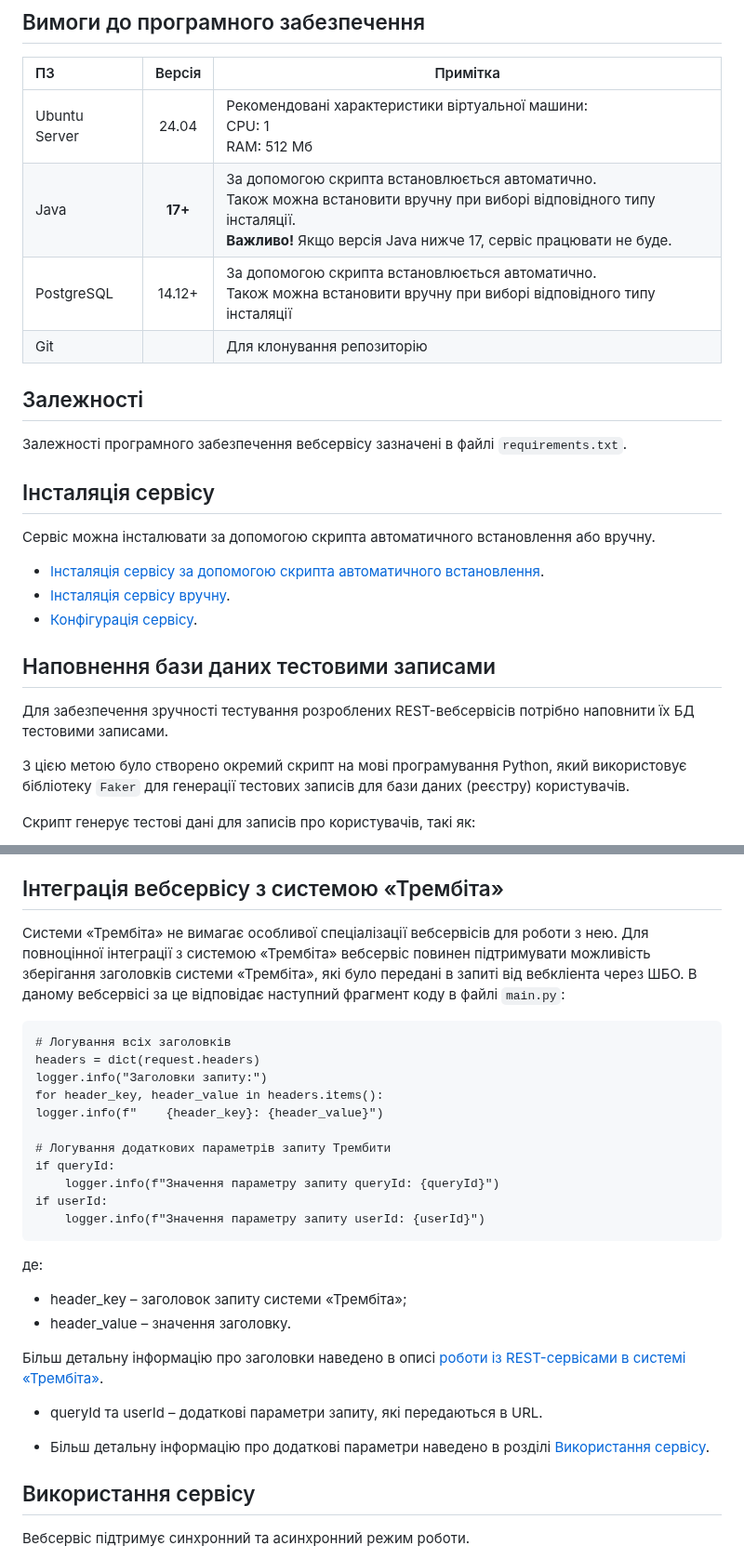
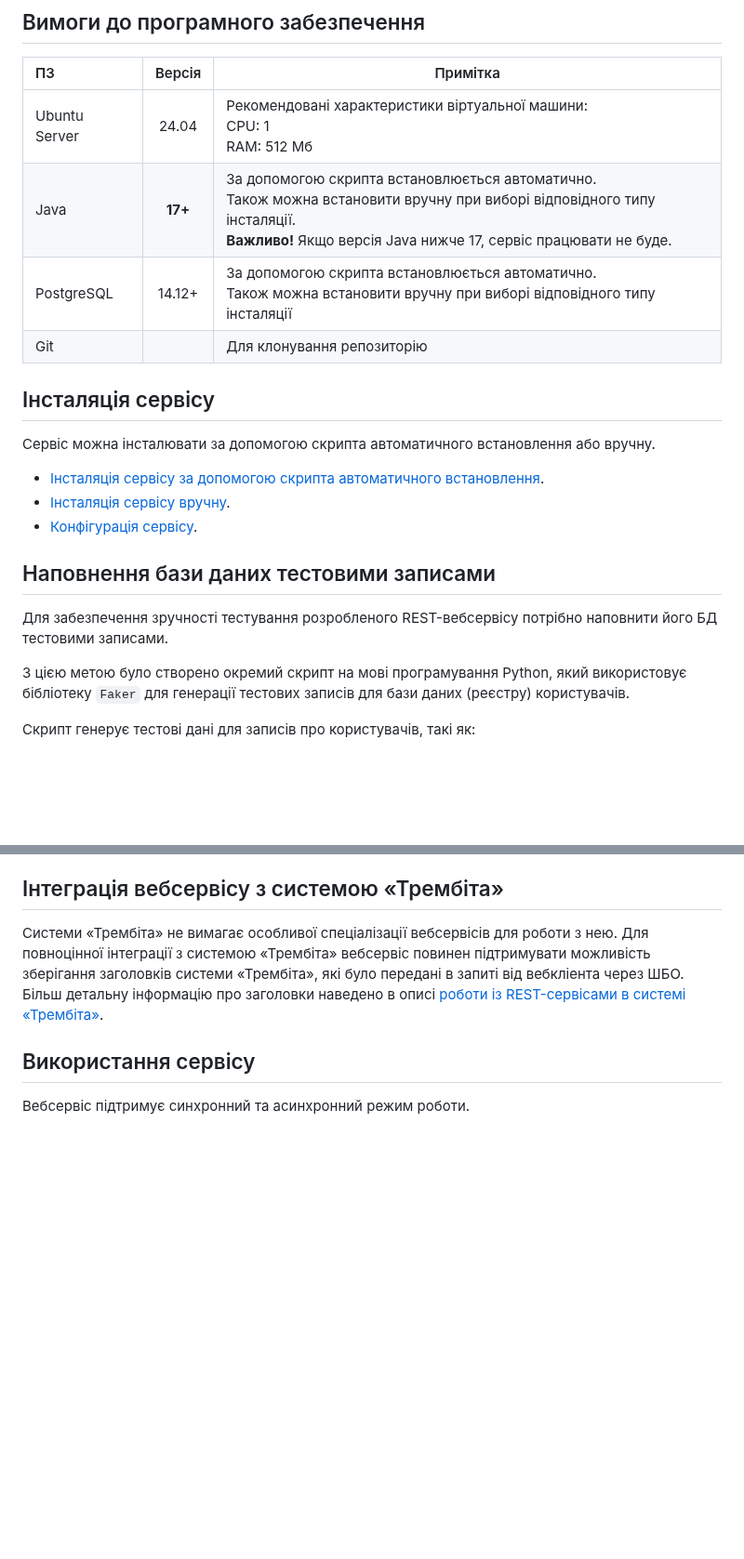
Before and after one commit to Wishmaster-sa/SpringWSrest, a Markdown page: README.md, 2 parts joined by grey strips. Shown at 93% size. GitHub-like rendering; blank space fills up the shorter version.

````diff
--- a/README.md
+++ b/README.md
@@ -13,14 +13,9 @@ Spring - це сучасний, швидкий (високопродуктивн
 | ПЗ            |   Версія   | Примітка                                                                                                                                                                                               |
 |:--------------|:----------:|--------------------------------------------------------------------------------------------------------------------------------------------------------------------------------------------------------|
 | Ubuntu Server |   24.04    | Рекомендовані характеристики віртуальної машини:<br/> CPU: 1 <br/> RAM: 512 Мб                                                                                                                         |
-| Java        | **17+**  | За допомогою скрипта встановлюється автоматично.<br/> Також можна встановити вручну при виборі відповідного типу інсталяції.<br/>**Важливо!** Якщо версія Java нижче 17, сервіс працювати не буде. |
-| PostgreSQL       |   14.12+    | За допомогою скрипта встановлюється автоматично.<br/> Також можна встановити вручну при виборі відповідного типу інсталяції                                                                            |
+| Java          | **17+**    | За допомогою скрипта встановлюється автоматично.<br/> Також можна встановити вручну при виборі відповідного типу інсталяції.<br/>**Важливо!** Якщо версія Java нижче 17, сервіс працювати не буде.     |
+| PostgreSQL    |   14.12+   | За допомогою скрипта встановлюється автоматично.<br/> Також можна встановити вручну при виборі відповідного типу інсталяції                                                                            |
 | Git           |            | Для клонування репозиторію                                                                                                                                                                             |
-
-
-## Залежності
-
-Залежності програмного забезпечення вебсервісу зазначені в файлі `requirements.txt`.
 
 
 ## Інсталяція сервісу
@@ -34,7 +29,7 @@ Spring - це сучасний, швидкий (високопродуктивн
 
 ## Наповнення бази даних тестовими записами
 
-Для забезпечення зручності тестування розроблених REST-вебсервісів потрібно наповнити їх БД тестовими записами.
+Для забезпечення зручності тестування розробленого REST-вебсервісу потрібно наповнити його БД тестовими записами.
 
 З цією метою було створено окремий скрипт на мові програмування Python, який використовує бібліотеку `Faker` для генерації тестових записів для бази даних (реєстру) користувачів.
 
@@ -137,30 +129,7 @@ journalctl -u springws.service
 ## Інтеграція вебсервісу з системою «Трембіта»
 
 Системи «Трембіта» не вимагає особливої спеціалізації вебсервісів для роботи з нею. Для повноцінної інтеграції з системою «Трембіта» вебсервіс повинен підтримувати можливість зберігання заголовків системи «Трембіта», які було передані в запиті від вебкліента через ШБО.
-В даному вебсервісі за це відповідає наступний фрагмент коду в файлі `main.py`:
-
-```
-# Логування всіх заголовків
-headers = dict(request.headers)
-logger.info("Заголовки запиту:")
-for header_key, header_value in headers.items():
-logger.info(f"    {header_key}: {header_value}")
-
-# Логування додаткових параметрів запиту Трембити
-if queryId:
-    logger.info(f"Значення параметру запиту queryId: {queryId}")
-if userId:
-    logger.info(f"Значення параметру запиту userId: {userId}")
-```
-
-де:
-- header_key – заголовок запиту системи «Трембіта»;
-- header_value – значення заголовку.
-
 Більш детальну інформацію про заголовки наведено в описі [роботи із REST-сервісами в системі «Трембіта»](https://github.com/MadCat-88/Services-development-for-Trembita-system/blob/main/REST%20services%20development%20for%20Trembita%20system.md#%D0%B7%D0%B0%D0%B3%D0%BE%D0%BB%D0%BE%D0%B2%D0%BA%D0%B8-%D0%B7%D0%B0%D0%BF%D0%B8%D1%82%D1%96%D0%B2-%D0%B4%D0%BB%D1%8F-rest-%D1%81%D0%B5%D1%80%D0%B2%D1%96%D1%81%D1%96%D0%B2-%D0%BD%D0%B5%D0%BE%D0%B1%D1%85%D1%96%D0%B4%D0%BD%D1%96-%D0%B7%D0%B0%D0%B4%D0%BB%D1%8F-%D0%B7%D0%B0%D0%B1%D0%B5%D0%B7%D0%BF%D0%B5%D1%87%D0%B5%D0%BD%D0%BD%D1%8F-%D1%81%D1%83%D0%BC%D1%96%D1%81%D0%BD%D0%BE%D1%81%D1%82%D1%96-%D0%B7-%D1%81%D0%B8%D1%81%D1%82%D0%B5%D0%BC%D0%BE%D1%8E-%D1%82%D1%80%D0%B5%D0%BC%D0%B1%D1%96%D1%82%D0%B0).
-- queryId та userId – додаткові параметри запиту, які передаються в URL.
-
-- Більш детальну інформацію про додаткові параметри наведено в розділі [Використання сервісу](./docs/using.md).
 
 ## Використання сервісу
 
````
Also changed, not shown: other parts of README.md (+3 -6 lines).
